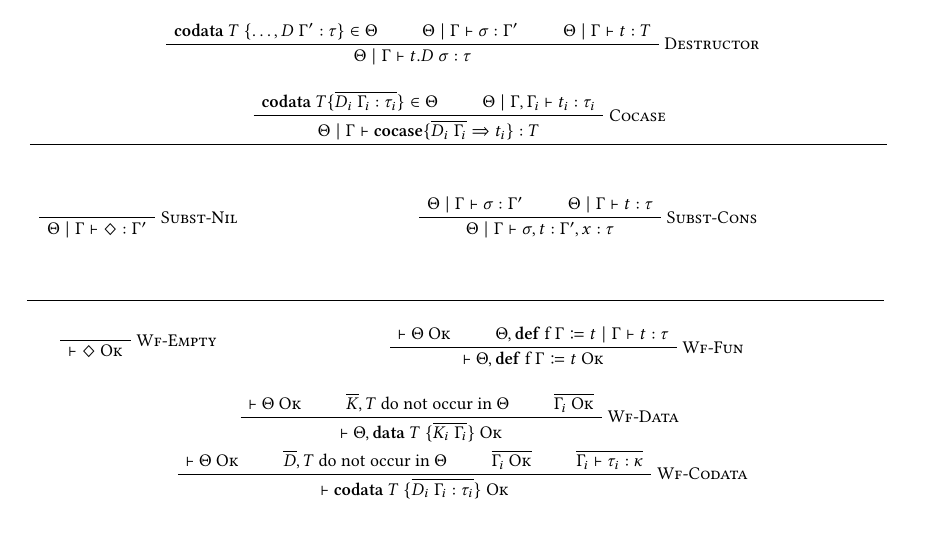
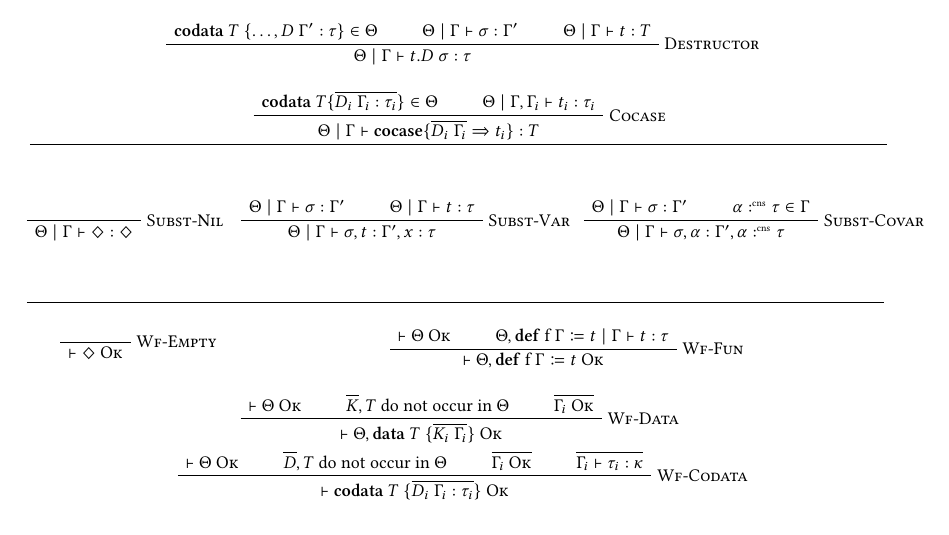
Before and after one commit to SequentCalculus/sequent-calculus-compiler, a LaTeX paper (doc/paper.tex, which reads doc/sections/fun.tex): part of page 3 of 11, cut so that both start at the same text. Compiled offline with XeLaTeX.

Commit message:
added subst covar ruls

```diff
--- a/doc/sections/fun.tex
+++ b/doc/sections/fun.tex
@@ -151,20 +151,29 @@
 \rule{\textwidth}{0.4pt}
 \par
 \vspace{1em}
-\begin{minipage}{0.25\textwidth}
+\begin{minipage}{0.2\textwidth}
   \begin{prooftree}
     \AxiomC{\phantom{$\Theta\mid\Gamma \vdash \Gamma^{\prime}$}}
     \RightLabel{\textsc{Subst-Nil}}
-    \UnaryInfC{$\Theta\mid\Gamma\vdash\nil:\Gamma^{\prime}$}
+    \UnaryInfC{$\Theta\mid\Gamma\vdash\nil:\nil$}
   \end{prooftree}
 \end{minipage}
 \hfill
-\begin{minipage}{0.7\textwidth}
+\begin{minipage}{0.35\textwidth}
   \begin{prooftree}
     \AxiomC{$\Theta\mid\Gamma\vdash\sigma:\Gamma^{\prime}$}
     \AxiomC{$\Theta\mid\Gamma\vdash t:\tau$}
-    \RightLabel{\textsc{Subst-Cons}}
+    \RightLabel{\textsc{Subst-Var}}
     \BinaryInfC{$\Theta\mid\Gamma \vdash \sigma,t : \Gamma^{\prime},x:\tau$}
+  \end{prooftree}
+\end{minipage}
+\hfill
+\begin{minipage}{0.35\textwidth}
+  \begin{prooftree}
+    \AxiomC{$\Theta\mid\Gamma \vdash \sigma:\Gamma^{\prime}$}
+    \AxiomC{$\alpha\cnt\tau\in\Gamma$}
+    \RightLabel{\textsc{Subst-Covar}}
+    \BinaryInfC{$\Theta\mid\Gamma \vdash \sigma,\alpha : \Gamma^{\prime}, \alpha\cnt \tau$}
   \end{prooftree}
 \end{minipage}
 
```
